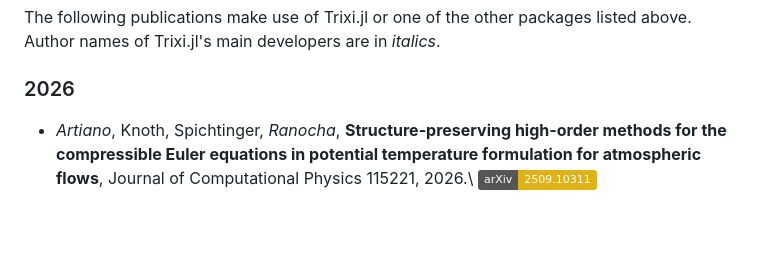
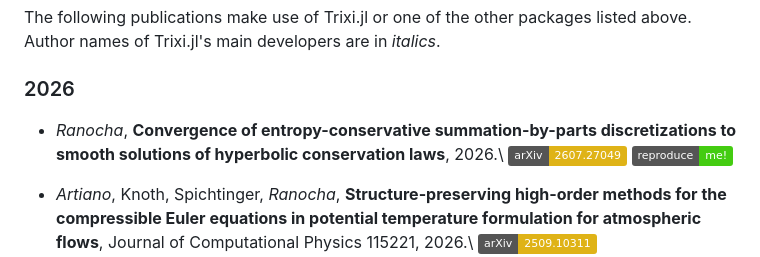
Before and after one commit to trixi-framework/trixi-framework.github.io, a Markdown page: index.md, the part around the change. GitHub-like rendering; badges without logos; blank space fills up the shorter version.

Commit message:
Add new preprint Ranocha (2026) Convergence of entropy-conservative summation-by-parts discretizations to smooth solutions of hyperbolic conservation laws (#142)

```diff
--- a/index.md
+++ b/index.md
@@ -124,6 +124,11 @@ The following publications make use of Trixi.jl or one of the other packages
 listed above. Author names of Trixi.jl's main developers are in *italics*.
 
 ### 2026
+
+* *Ranocha*,
+  **Convergence of entropy-conservative summation-by-parts discretizations to smooth solutions of hyperbolic conservation laws**, 2026.\\
+  [![arXiv:2607.27049](https://img.shields.io/badge/arXiv-2607.27049-yellow)](https://arxiv.org/abs/2607.27049)
+  [![reproduce me!](https://img.shields.io/badge/reproduce-me!-brightgreen)](https://github.com/ranocha/2026_convergence_sbp)
 
 * *Artiano*, Knoth, Spichtinger, *Ranocha*,
   **Structure-preserving high-order methods for the compressible Euler equations in potential temperature formulation for atmospheric flows**,
```
